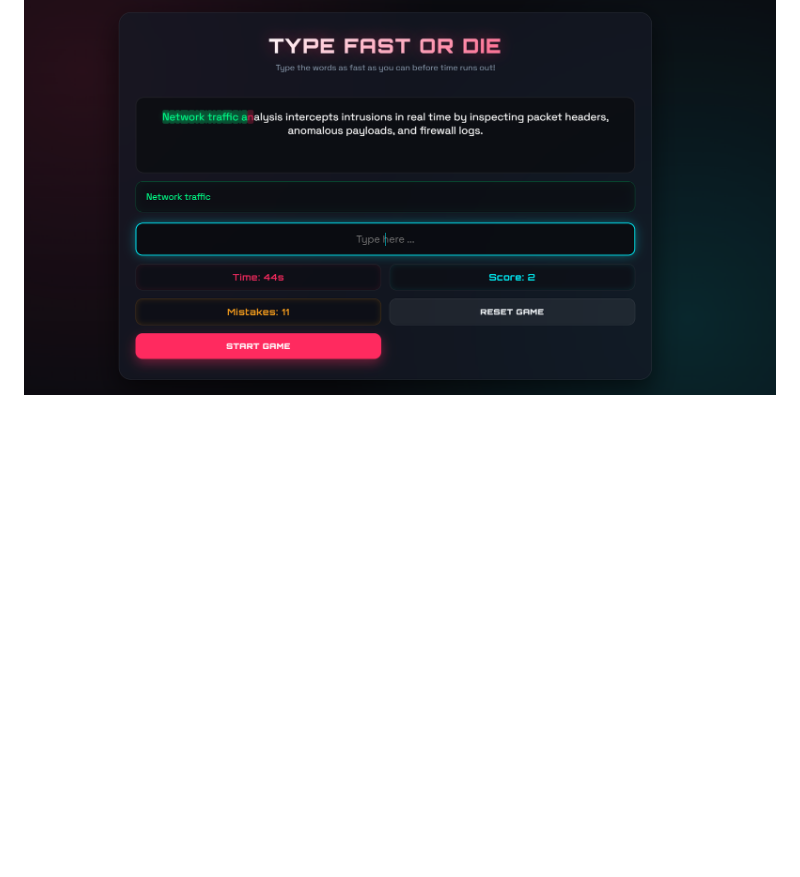
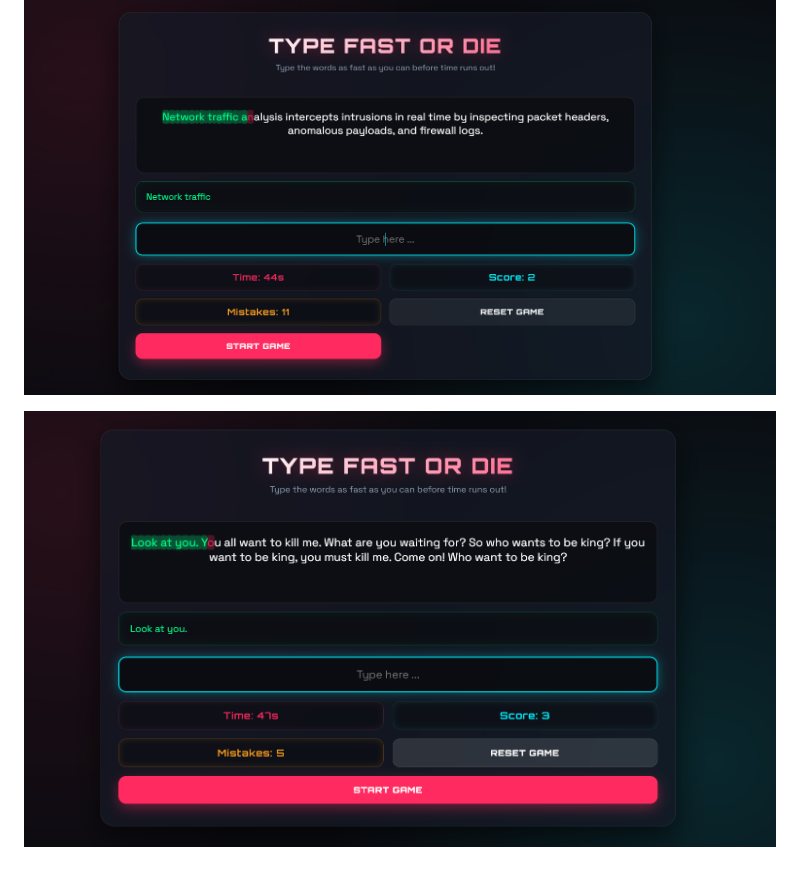
Before and after one commit to S3lii/Project1-Type-Fast-Or-Die, a Markdown page: ReadME.md, the part around the change. Drawn GitHub-style; pictures changed too: image-3.png (added); blank space fills up the shorter version.

Commit message:
add photo to ReadMe

```diff
--- a/ReadME.md
+++ b/ReadME.md
@@ -46,3 +46,5 @@ it's a Speed Typing game, you should write the paragraph you see in the page bef
 
 
 ![Game screen after implemnt Mistake Counter](image-2.png)
+
+![Final screen](image-3.png)
```
Also changed, not shown: image-1.png (deleted), 1 other file.
